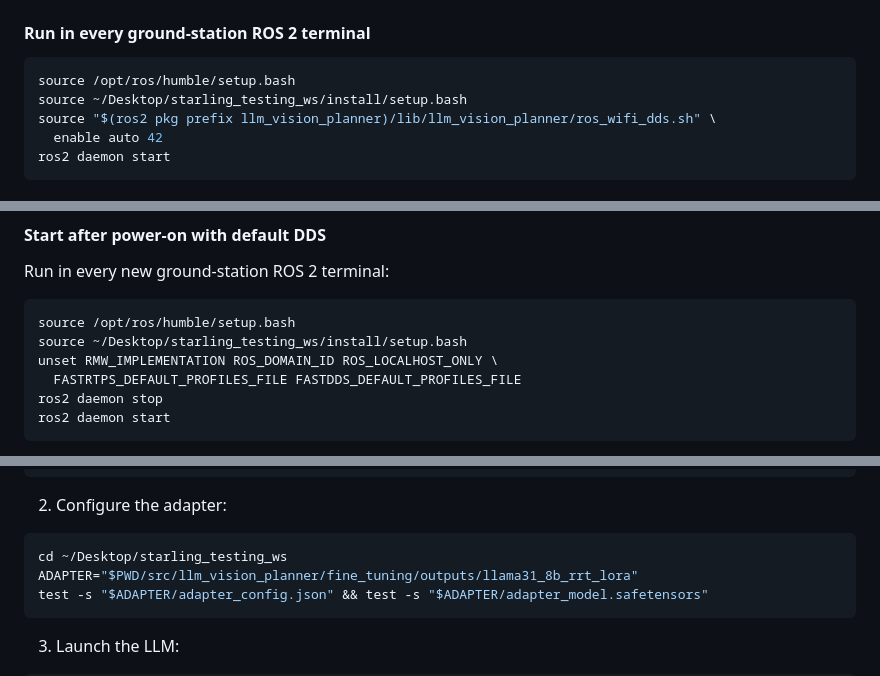
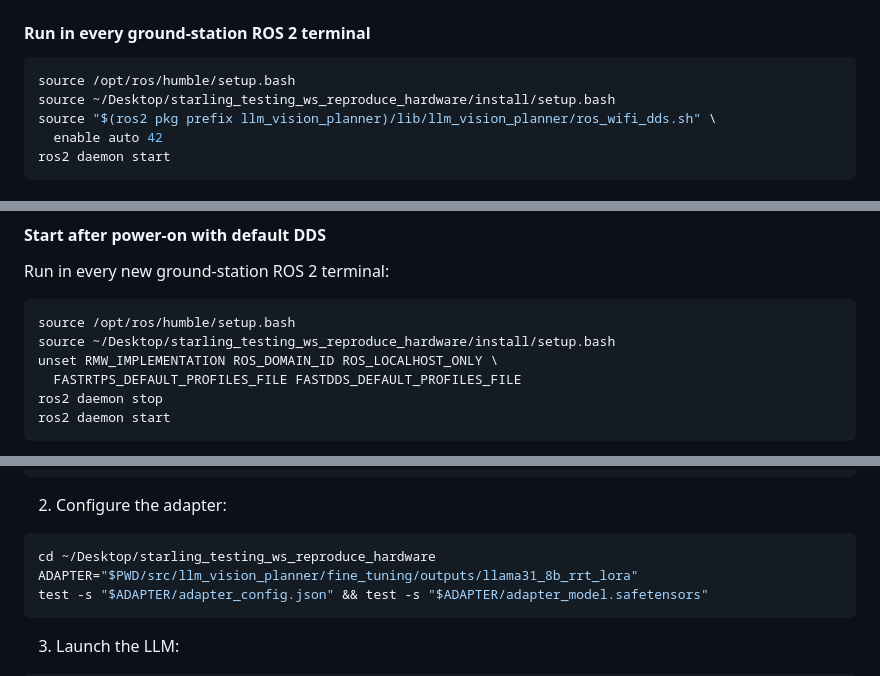
Before and after one commit to prachitgupta/starling_testing_ws, a Markdown page: README.md, 3 parts joined by grey strips. Drawn GitHub-style.

````diff
--- a/README.md
+++ b/README.md
@@ -140,7 +140,7 @@ systemctl show voxl-microdds-agent --property=LoadState,ActiveState,Environment
 
 ```bash
 source /opt/ros/humble/setup.bash
-source ~/Desktop/starling_testing_ws/install/setup.bash
+source ~/Desktop/starling_testing_ws_reproduce_hardware/install/setup.bash
 source "$(ros2 pkg prefix llm_vision_planner)/lib/llm_vision_planner/ros_wifi_dds.sh" \
   enable auto 42
 ros2 daemon start
@@ -224,7 +224,7 @@ Run in every new ground-station ROS 2 terminal:
 
 ```bash
 source /opt/ros/humble/setup.bash
-source ~/Desktop/starling_testing_ws/install/setup.bash
+source ~/Desktop/starling_testing_ws_reproduce_hardware/install/setup.bash
 unset RMW_IMPLEMENTATION ROS_DOMAIN_ID ROS_LOCALHOST_ONLY \
   FASTRTPS_DEFAULT_PROFILES_FILE FASTDDS_DEFAULT_PROFILES_FILE
 ros2 daemon stop
@@ -312,7 +312,7 @@ done
 2. Configure the adapter:
 
 ```bash
-cd ~/Desktop/starling_testing_ws
+cd ~/Desktop/starling_testing_ws_reproduce_hardware
 ADAPTER="$PWD/src/llm_vision_planner/fine_tuning/outputs/llama31_8b_rrt_lora"
 test -s "$ADAPTER/adapter_config.json" && test -s "$ADAPTER/adapter_model.safetensors"
 ```
````
Also changed, not shown: other parts of README.md (+27 -27 lines).
